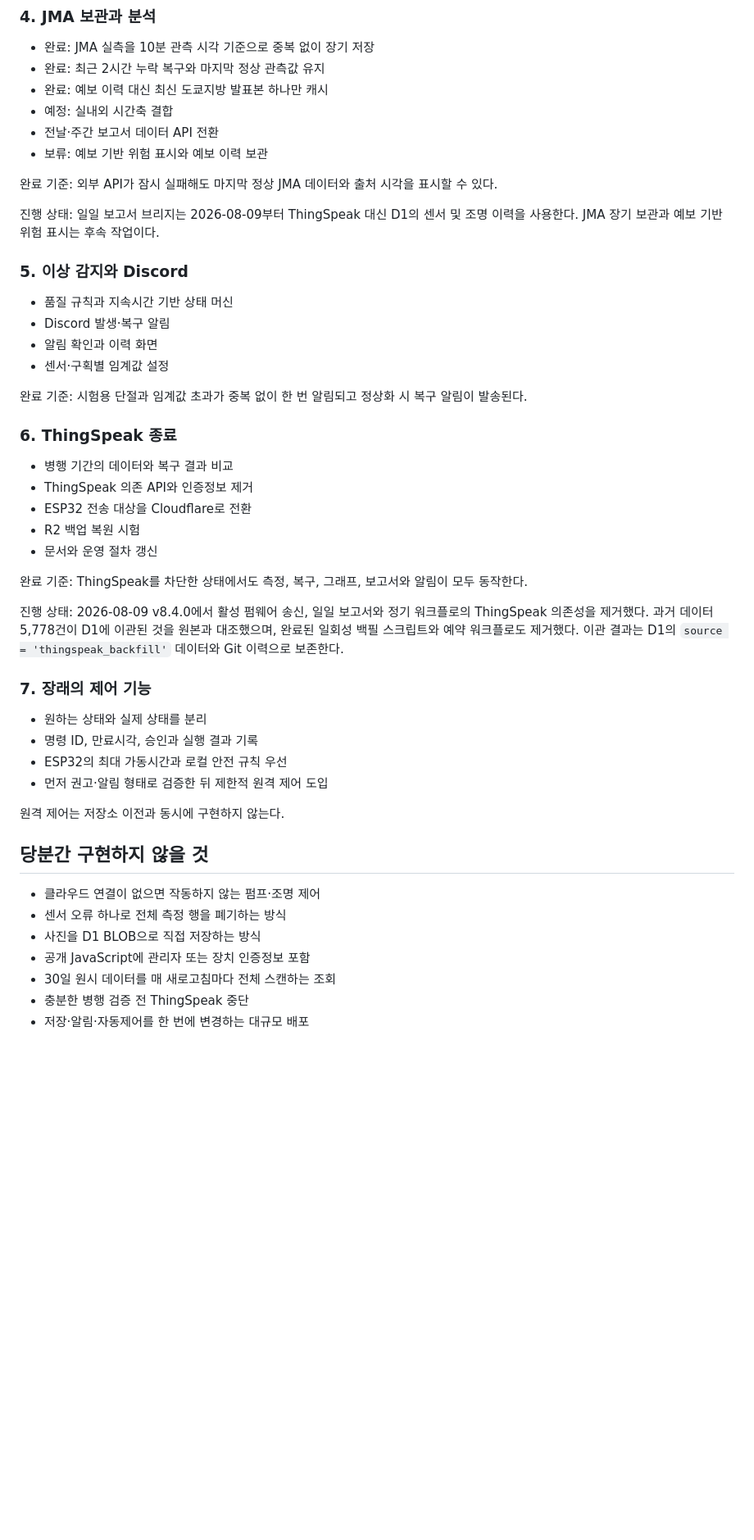
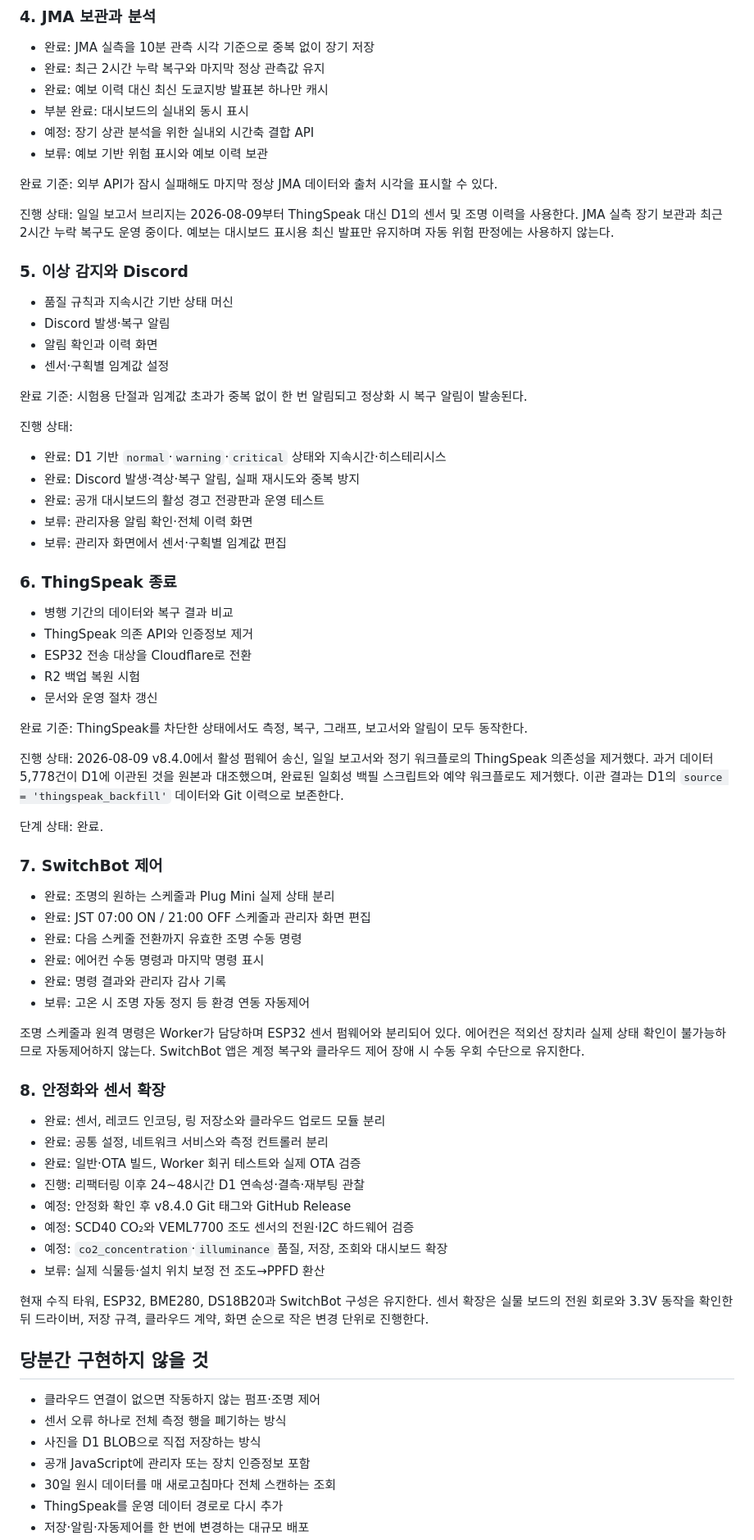
Before and after one commit to Flammenwerfer41/Hydroponics, a Markdown page: ROADMAP.md, the part around one of its changes. Shown at 82% size. GitHub-like rendering; blank space fills up the shorter version.

Commit message:
docs: refresh platform roadmap

```diff
--- a/ROADMAP.md
+++ b/ROADMAP.md
@@ -355,15 +388,16 @@ CSV/JSON 내보내기를 정기적으로 검증해 특정 서비스에 종속되
 - 완료: JMA 실측을 10분 관측 시각 기준으로 중복 없이 장기 저장
 - 완료: 최근 2시간 누락 복구와 마지막 정상 관측값 유지
 - 완료: 예보 이력 대신 최신 도쿄지방 발표본 하나만 캐시
-- 예정: 실내외 시간축 결합
-- 전날·주간 보고서 데이터 API 전환
+- 부분 완료: 대시보드의 실내외 동시 표시
+- 예정: 장기 상관 분석을 위한 실내외 시간축 결합 API
 - 보류: 예보 기반 위험 표시와 예보 이력 보관
 
 완료 기준: 외부 API가 잠시 실패해도 마지막 정상 JMA 데이터와 출처 시각을
 표시할 수 있다.
 
 진행 상태: 일일 보고서 브리지는 2026-08-09부터 ThingSpeak 대신 D1의 센서 및
-조명 이력을 사용한다. JMA 장기 보관과 예보 기반 위험 표시는 후속 작업이다.
+조명 이력을 사용한다. JMA 실측 장기 보관과 최근 2시간 누락 복구도 운영 중이다.
+예보는 대시보드 표시용 최신 발표만 유지하며 자동 위험 판정에는 사용하지 않는다.
 
 ### 5. 이상 감지와 Discord
 
@@ -374,6 +408,14 @@ CSV/JSON 내보내기를 정기적으로 검증해 특정 서비스에 종속되
 
 완료 기준: 시험용 단절과 임계값 초과가 중복 없이 한 번 알림되고 정상화 시 복구
 알림이 발송된다.
+
+진행 상태:
+
+- 완료: D1 기반 `normal`·`warning`·`critical` 상태와 지속시간·히스테리시스
+- 완료: Discord 발생·격상·복구 알림, 실패 재시도와 중복 방지
+- 완료: 공개 대시보드의 활성 경고 전광판과 운영 테스트
+- 보류: 관리자용 알림 확인·전체 이력 화면
+- 보류: 관리자 화면에서 센서·구획별 임계값 편집
 
 ### 6. ThingSpeak 종료
 
@@ -391,14 +433,35 @@ ThingSpeak 의존성을 제거했다. 과거 데이터 5,778건이 D1에 이관
 대조했으며, 완료된 일회성 백필 스크립트와 예약 워크플로도 제거했다. 이관 결과는
 D1의 `source = 'thingspeak_backfill'` 데이터와 Git 이력으로 보존한다.
 
-### 7. 장래의 제어 기능
+단계 상태: 완료.
 
-- 원하는 상태와 실제 상태를 분리
-- 명령 ID, 만료시각, 승인과 실행 결과 기록
-- ESP32의 최대 가동시간과 로컬 안전 규칙 우선
-- 먼저 권고·알림 형태로 검증한 뒤 제한적 원격 제어 도입
+### 7. SwitchBot 제어
 
-원격 제어는 저장소 이전과 동시에 구현하지 않는다.
+- 완료: 조명의 원하는 스케줄과 Plug Mini 실제 상태 분리
+- 완료: JST 07:00 ON / 21:00 OFF 스케줄과 관리자 화면 편집
+- 완료: 다음 스케줄 전환까지 유효한 조명 수동 명령
+- 완료: 에어컨 수동 명령과 마지막 명령 표시
+- 완료: 명령 결과와 관리자 감사 기록
+- 보류: 고온 시 조명 자동 정지 등 환경 연동 자동제어
+
+조명 스케줄과 원격 명령은 Worker가 담당하며 ESP32 센서 펌웨어와 분리되어 있다.
+에어컨은 적외선 장치라 실제 상태 확인이 불가능하므로 자동제어하지 않는다.
+SwitchBot 앱은 계정 복구와 클라우드 제어 장애 시 수동 우회 수단으로 유지한다.
+
+### 8. 안정화와 센서 확장
+
+- 완료: 센서, 레코드 인코딩, 링 저장소와 클라우드 업로드 모듈 분리
+- 완료: 공통 설정, 네트워크 서비스와 측정 컨트롤러 분리
+- 완료: 일반·OTA 빌드, Worker 회귀 테스트와 실제 OTA 검증
+- 진행: 리팩터링 이후 24~48시간 D1 연속성·결측·재부팅 관찰
+- 예정: 안정화 확인 후 v8.4.0 Git 태그와 GitHub Release
+- 예정: SCD40 CO₂와 VEML7700 조도 센서의 전원·I2C 하드웨어 검증
+- 예정: `co2_concentration`·`illuminance` 품질, 저장, 조회와 대시보드 확장
+- 보류: 실제 식물등·설치 위치 보정 전 조도→PPFD 환산
+
+현재 수직 타워, ESP32, BME280, DS18B20과 SwitchBot 구성은 유지한다. 센서 확장은
+실물 보드의 전원 회로와 3.3V 동작을 확인한 뒤 드라이버, 저장 규격, 클라우드 계약,
+화면 순으로 작은 변경 단위로 진행한다.
 
 ## 당분간 구현하지 않을 것
 
@@ -407,5 +470,5 @@ D1의 `source = 'thingspeak_backfill'` 데이터와 Git 이력으로 보존한
 - 사진을 D1 BLOB으로 직접 저장하는 방식
 - 공개 JavaScript에 관리자 또는 장치 인증정보 포함
 - 30일 원시 데이터를 매 새로고침마다 전체 스캔하는 조회
-- 충분한 병행 검증 전 ThingSpeak 중단
+- ThingSpeak를 운영 데이터 경로로 다시 추가
 - 저장·알림·자동제어를 한 번에 변경하는 대규모 배포
```
Also changed, not shown: other parts of ROADMAP.md (+52 -18 lines).
